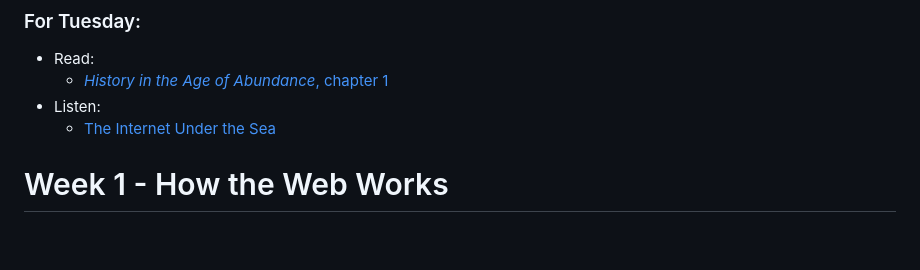
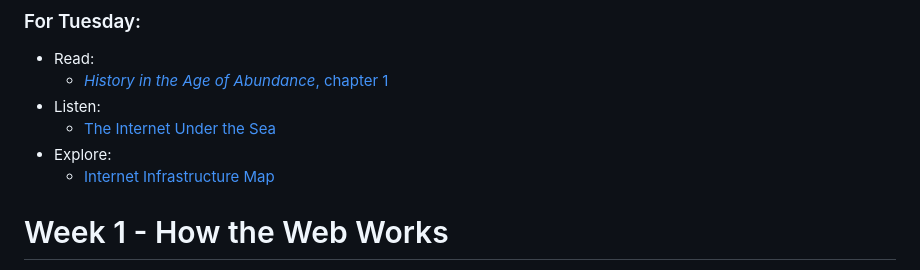
Before and after one commit to mackenziekbrooks/dci1001-f26, a Markdown page: docs/schedule/week01.md, the part around the change. GitHub-like rendering; blank space fills up the shorter version.

Commit message:
cleaning up and rearranging week 1

```diff
--- a/docs/schedule/week01.md
+++ b/docs/schedule/week01.md
@@ -18,6 +18,8 @@ title: Week 1
 	* [*History in the Age of Abundance*, chapter 1](https://wlu.primo.exlibrisgroup.com/permalink/01WLU_INST/12ub5kj/alma991010497997804161)
 * Listen:
 	* [The Internet Under the Sea](https://www.npr.org/2025/10/23/nx-s1-5582393/the-internet-under-the-sea)
+* Explore:
+	* [Internet Infrastructure Map](https://map.kmcd.dev/)
 
 # Week 1 - How the Web Works
 
```
